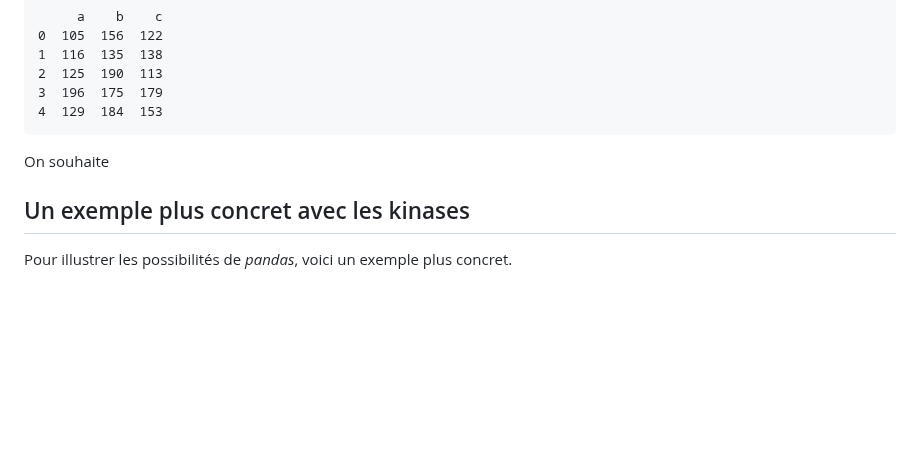
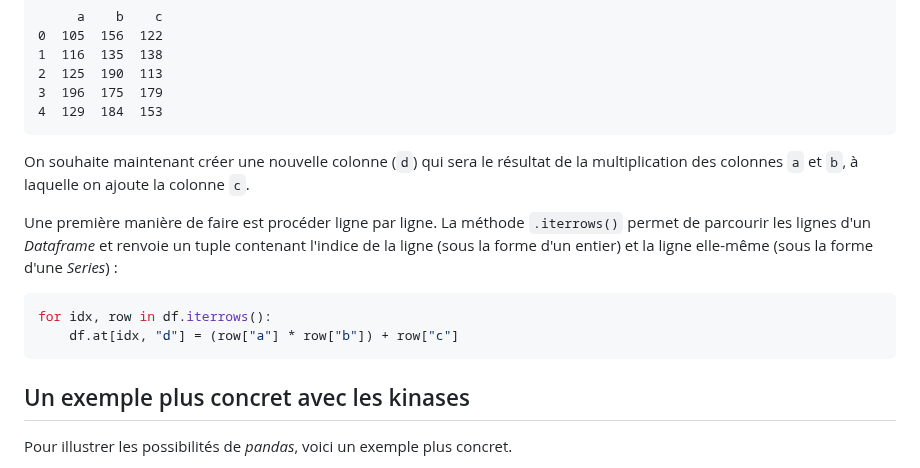
Before and after one commit to bioinfo-prog/cours-python, a Markdown page: 22_module_pandas.md, the part around the change. GitHub-like rendering; blank space fills up the shorter version.

````diff
--- a/22_module_pandas.md
+++ b/22_module_pandas.md
@@ -657,8 +657,14 @@ df.head()
 4  129  184  153
 ```
 
-On souhaite
+On souhaite maintenant créer une nouvelle colonne (`d`) qui sera le résultat de la multiplication des colonnes `a` et `b`, à laquelle on ajoute la colonne `c`.
 
+Une première manière de faire est procéder ligne par ligne. La méthode `.iterrows()` permet de parcourir les lignes d'un *Dataframe* et renvoie un tuple contenant l'indice de la ligne (sous la forme d'un entier) et la ligne elle-même (sous la forme d'une *Series*) :
+
+```python
+for idx, row in df.iterrows():
+    df.at[idx, "d"] = (row["a"] * row["b"]) + row["c"]
+```
 
 ## Un exemple plus concret avec les kinases
 
````
